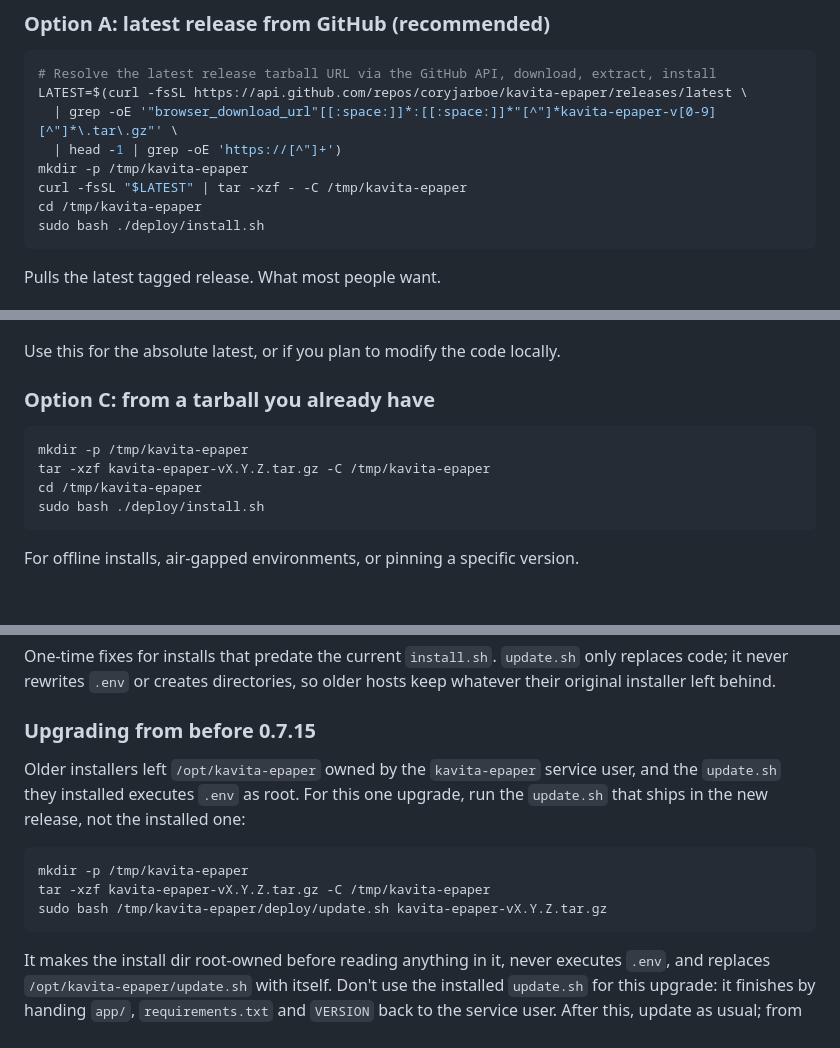
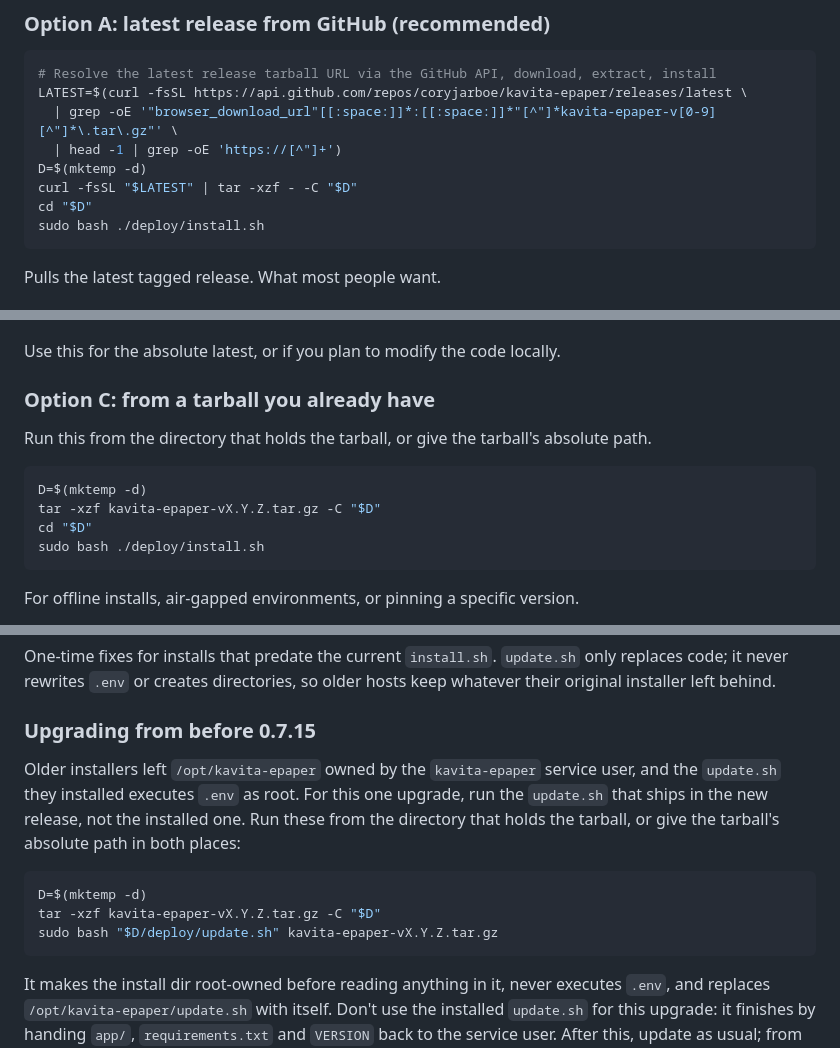
Before and after one commit to coryjarboe/kavita-epaper, a Markdown page: README.md, 3 parts joined by grey strips. Rendered like a GitHub page; blank space fills up the shorter version.

Commit message:
README: extract into a mktemp dir; say where to run tarball commands
A fixed /tmp/kavita-epaper with mkdir -p accepts a directory another
local user created first, who could then swap deploy/*.sh before it
runs as root. Use D=$(mktemp -d) in the install and migration steps,
and state that tarball commands run from the tarball's directory or
take its absolute path.

Co-Authored-By: Claude Opus 5.5 <noreply@anthropic.com>

````diff
--- a/README.md
+++ b/README.md
@@ -66,9 +66,9 @@ Pick whichever fits how you got the code.
 LATEST=$(curl -fsSL https://api.github.com/repos/coryjarboe/kavita-epaper/releases/latest \
   | grep -oE '"browser_download_url"[[:space:]]*:[[:space:]]*"[^"]*kavita-epaper-v[0-9][^"]*\.tar\.gz"' \
   | head -1 | grep -oE 'https://[^"]+')
-mkdir -p /tmp/kavita-epaper
-curl -fsSL "$LATEST" | tar -xzf - -C /tmp/kavita-epaper
-cd /tmp/kavita-epaper
+D=$(mktemp -d)
+curl -fsSL "$LATEST" | tar -xzf - -C "$D"
+cd "$D"
 sudo bash ./deploy/install.sh
 ```
 
@@ -88,10 +88,12 @@ Use this for the absolute latest, or if you plan to modify the code locally.
 
 ### Option C: from a tarball you already have
 
+Run this from the directory that holds the tarball, or give the tarball's absolute path.
+
 ```bash
-mkdir -p /tmp/kavita-epaper
-tar -xzf kavita-epaper-vX.Y.Z.tar.gz -C /tmp/kavita-epaper
-cd /tmp/kavita-epaper
+D=$(mktemp -d)
+tar -xzf kavita-epaper-vX.Y.Z.tar.gz -C "$D"
+cd "$D"
 sudo bash ./deploy/install.sh
 ```
 
@@ -183,12 +185,12 @@ One-time fixes for installs that predate the current `install.sh`. `update.sh` o
 
 ### Upgrading from before 0.7.15
 
-Older installers left `/opt/kavita-epaper` owned by the `kavita-epaper` service user, and the `update.sh` they installed executes `.env` as root. For this one upgrade, run the `update.sh` that ships in the new release, not the installed one:
+Older installers left `/opt/kavita-epaper` owned by the `kavita-epaper` service user, and the `update.sh` they installed executes `.env` as root. For this one upgrade, run the `update.sh` that ships in the new release, not the installed one. Run these from the directory that holds the tarball, or give the tarball's absolute path in both places:
 
 ```bash
-mkdir -p /tmp/kavita-epaper
-tar -xzf kavita-epaper-vX.Y.Z.tar.gz -C /tmp/kavita-epaper
-sudo bash /tmp/kavita-epaper/deploy/update.sh kavita-epaper-vX.Y.Z.tar.gz
+D=$(mktemp -d)
+tar -xzf kavita-epaper-vX.Y.Z.tar.gz -C "$D"
+sudo bash "$D/deploy/update.sh" kavita-epaper-vX.Y.Z.tar.gz
 ```
 
 It makes the install dir root-owned before reading anything in it, never executes `.env`, and replaces `/opt/kavita-epaper/update.sh` with itself. Don't use the installed `update.sh` for this upgrade: it finishes by handing `app/`, `requirements.txt` and `VERSION` back to the service user. After this, update as usual; from 0.7.15 on, `update.sh` hands off to the copy shipped in each new release by itself.
````
